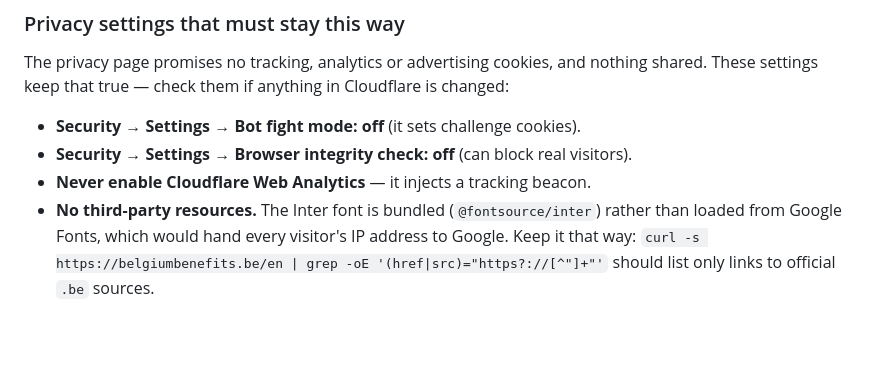
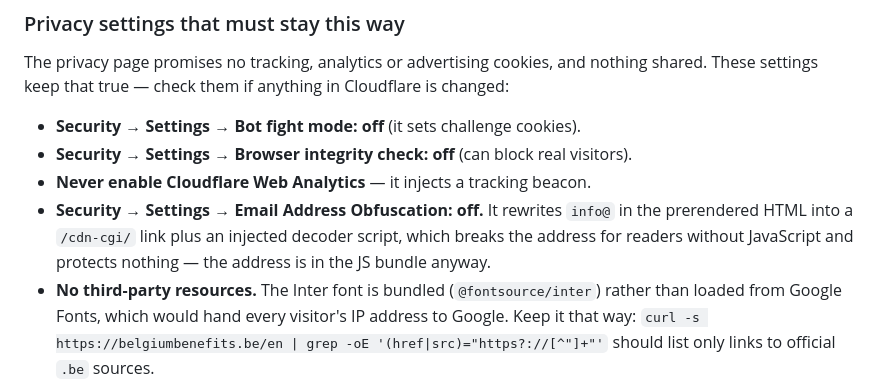
Before and after one commit to oon-me/belgium-benefits, a Markdown page: README.md, the part around the change. Rendered like a GitHub page; blank space fills up the shorter version.

Commit message:
Note that Cloudflare email obfuscation must stay off
Co-Authored-By: Claude Opus 5.5 <noreply@anthropic.com>

```diff
--- a/README.md
+++ b/README.md
@@ -79,6 +79,9 @@ These settings keep that true — check them if anything in Cloudflare is change
 - **Security → Settings → Bot fight mode: off** (it sets challenge cookies).
 - **Security → Settings → Browser integrity check: off** (can block real visitors).
 - **Never enable Cloudflare Web Analytics** — it injects a tracking beacon.
+- **Security → Settings → Email Address Obfuscation: off.** It rewrites `info@` in the prerendered
+  HTML into a `/cdn-cgi/` link plus an injected decoder script, which breaks the address for
+  readers without JavaScript and protects nothing — the address is in the JS bundle anyway.
 - **No third-party resources.** The Inter font is bundled (`@fontsource/inter`) rather than loaded
   from Google Fonts, which would hand every visitor's IP address to Google. Keep it that way:
   `curl -s https://belgiumbenefits.be/en | grep -oE '(href|src)="https?://[^"]+"'` should list
```
